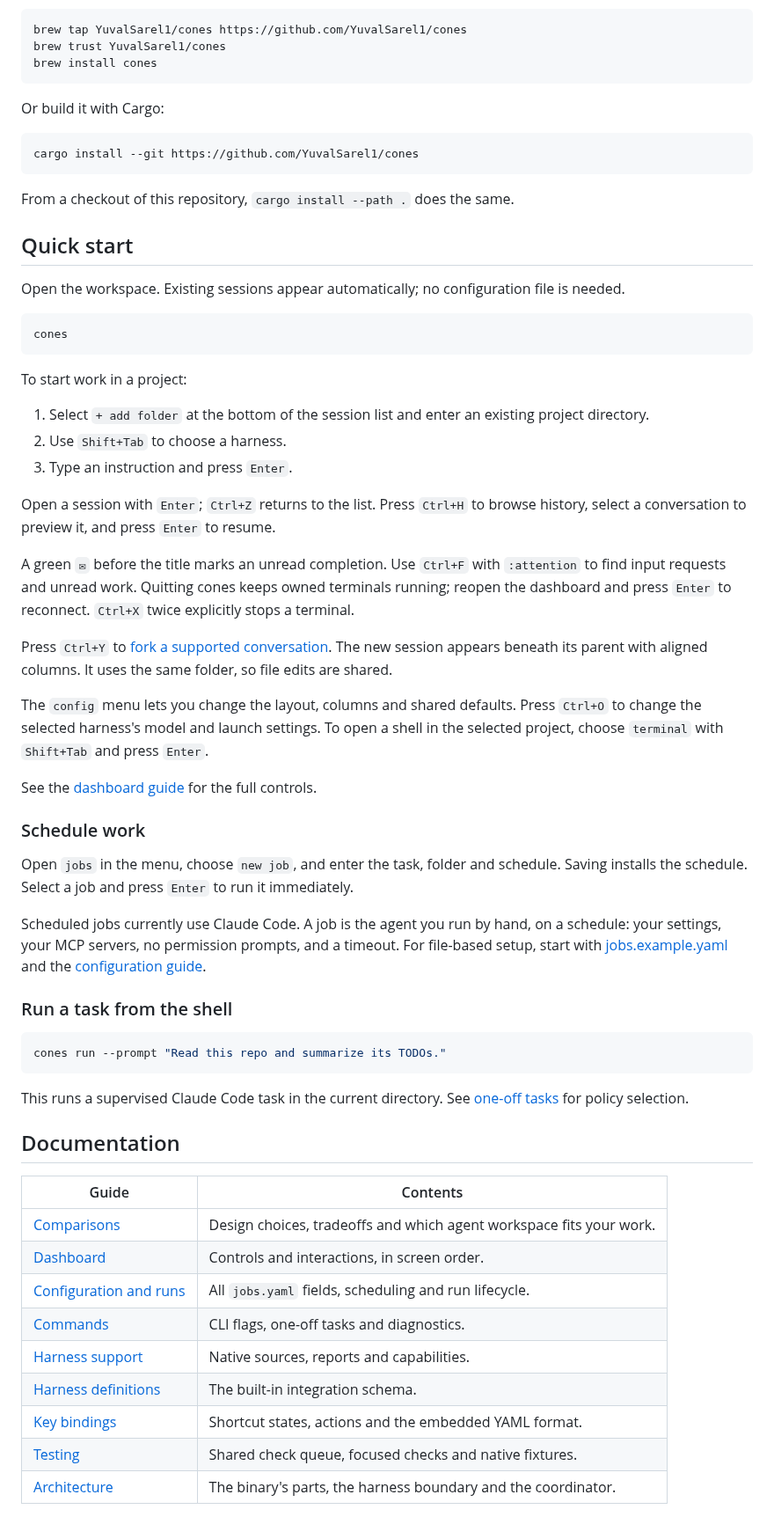
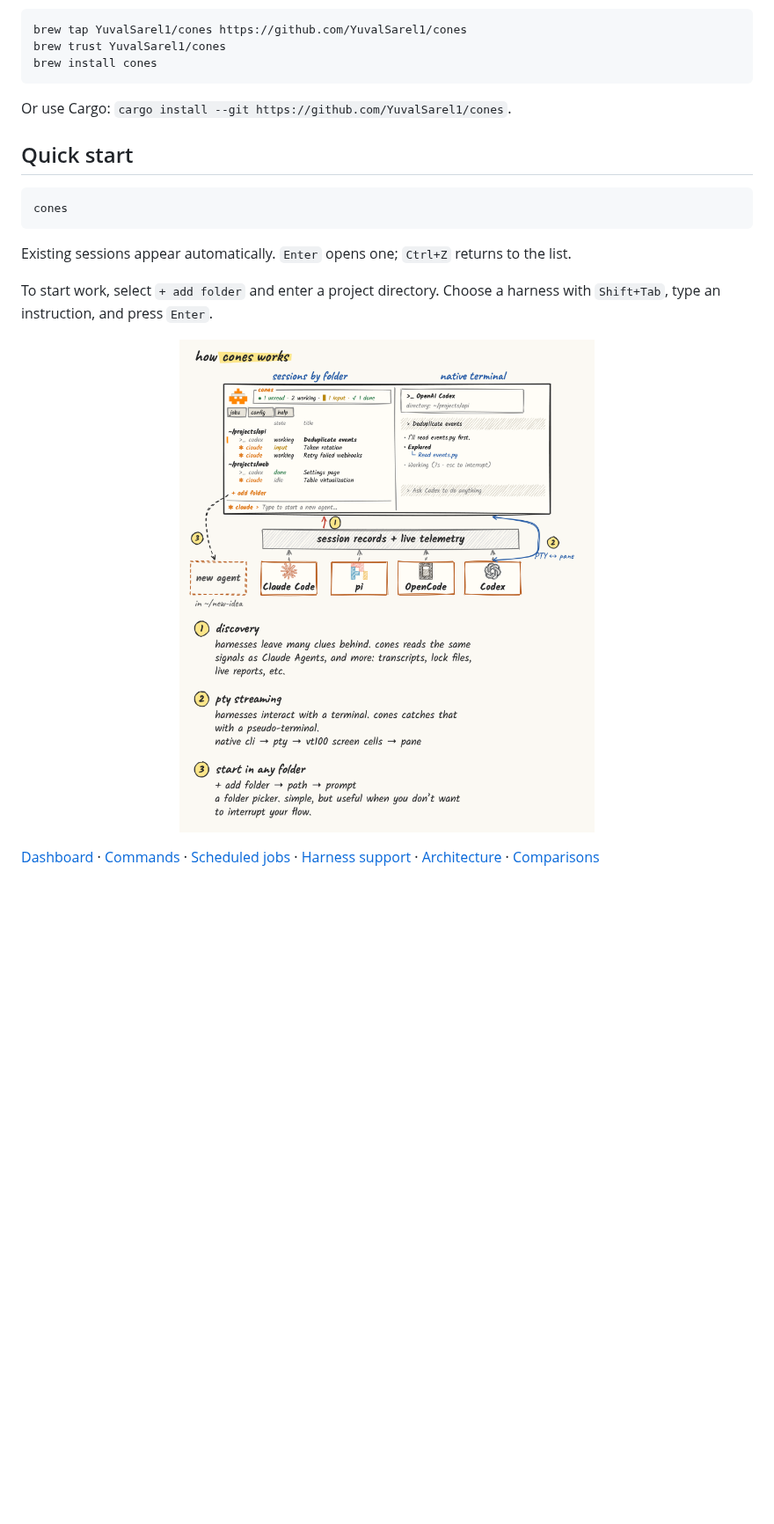
Before and after one commit to YuvalSarel1/cones, a Markdown page: README.md, the part around one of its changes. Shown at 88% size. GitHub-like rendering; pictures changed too: assets/architecture.png (added); blank space fills up the shorter version.

````diff
--- a/README.md
+++ b/README.md
@@ -65,62 +16,18 @@ brew trust YuvalSarel1/cones
 brew install cones
 ```
 
-Or build it with Cargo:
-
-```sh
-cargo install --git https://github.com/YuvalSarel1/cones
-```
-
-From a checkout of this repository, `cargo install --path .` does the same.
+Or use Cargo: `cargo install --git https://github.com/YuvalSarel1/cones`.
 
 ## Quick start
-
-Open the workspace. Existing sessions appear automatically; no configuration file is needed.
 
 ```sh
 cones
 ```
 
-To start work in a project:
+Existing sessions appear automatically. `Enter` opens one; `Ctrl+Z` returns to the list.
 
-1. Select `+ add folder` at the bottom of the session list and enter an existing project directory.
-2. Use `Shift+Tab` to choose a harness.
-3. Type an instruction and press `Enter`.
+To start work, select `+ add folder` and enter a project directory. Choose a harness with `Shift+Tab`, type an instruction, and press `Enter`.
 
-Open a session with `Enter`; `Ctrl+Z` returns to the list. Press `Ctrl+H` to browse history, select a conversation to preview it, and press `Enter` to resume.
+<p align="center"><a href="assets/architecture.png"><img src="assets/architecture.png" alt="How cones discovers sessions, shows native terminals, and starts agents in other folders" width="100%"></a></p>
 
-A green `✉` before the title marks an unread completion. Use `Ctrl+F` with `:attention` to find input requests and unread work. Quitting cones keeps owned terminals running; reopen the dashboard and press `Enter` to reconnect. `Ctrl+X` twice explicitly stops a terminal.
-
-Press `Ctrl+Y` to [fork a supported conversation](docs/dashboard.md#fork-a-conversation). The new session appears beneath its parent with aligned columns. It uses the same folder, so file edits are shared.
-
-The `config` menu lets you change the layout, columns and shared defaults. Press `Ctrl+O` to change the selected harness's model and launch settings. To open a shell in the selected project, choose `terminal` with `Shift+Tab` and press `Enter`.
-
-See the [dashboard guide](docs/dashboard.md) for the full controls.
-
-### Schedule work
-
-Open `jobs` in the menu, choose `new job`, and enter the task, folder and schedule. Saving installs the schedule. Select a job and press `Enter` to run it immediately.
-
-Scheduled jobs currently use Claude Code. A job is the agent you run by hand, on a schedule: your settings, your MCP servers, no permission prompts, and a timeout. For file-based setup, start with [jobs.example.yaml](jobs.example.yaml) and the [configuration guide](docs/jobs.md).
-
-### Run a task from the shell
-
-```sh
-cones run --prompt "Read this repo and summarize its TODOs."
-```
-
-This runs a supervised Claude Code task in the current directory. See [one-off tasks](docs/cli.md#one-off-tasks) for policy selection.
-
-## Documentation
-
-| Guide | Contents |
-| --- | --- |
-| [Comparisons](docs/comparisons/README.md) | Design choices, tradeoffs and which agent workspace fits your work. |
-| [Dashboard](docs/dashboard.md) | Controls and interactions, in screen order. |
-| [Configuration and runs](docs/jobs.md) | All `jobs.yaml` fields, scheduling and run lifecycle. |
-| [Commands](docs/cli.md) | CLI flags, one-off tasks and diagnostics. |
-| [Harness support](docs/harness.md) | Native sources, reports and capabilities. |
-| [Harness definitions](docs/harness-definitions.md) | The built-in integration schema. |
-| [Key bindings](docs/bindings.md) | Shortcut states, actions and the embedded YAML format. |
-| [Testing](docs/testing.md) | Shared check queue, focused checks and native fixtures. |
-| [Architecture](docs/architecture.md) | The binary's parts, the harness boundary and the coordinator. |
+[Dashboard](docs/dashboard.md) · [Commands](docs/cli.md) · [Scheduled jobs](docs/jobs.md) · [Harness support](docs/harness.md) · [Architecture](docs/architecture.md) · [Comparisons](docs/comparisons/README.md)
````
Also changed, not shown: other parts of README.md (+3 -52 lines), AGENTS.md (+1 -1 lines), 7 other files.
